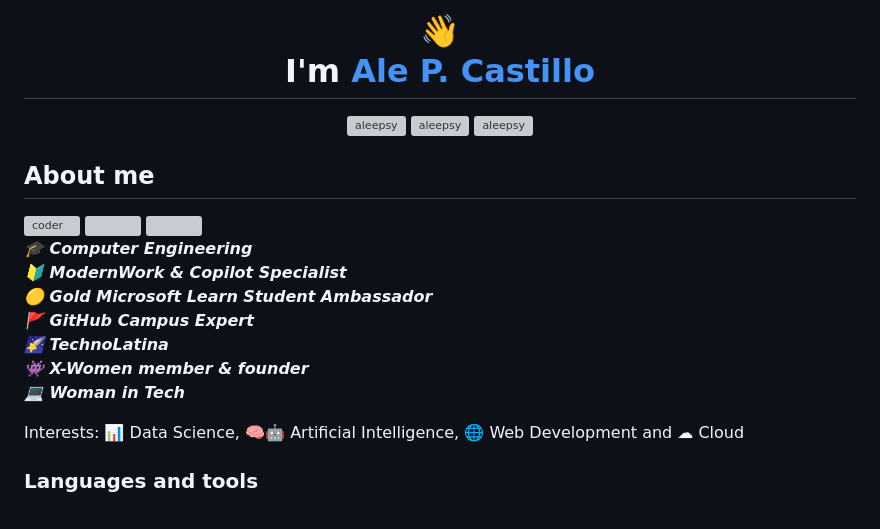
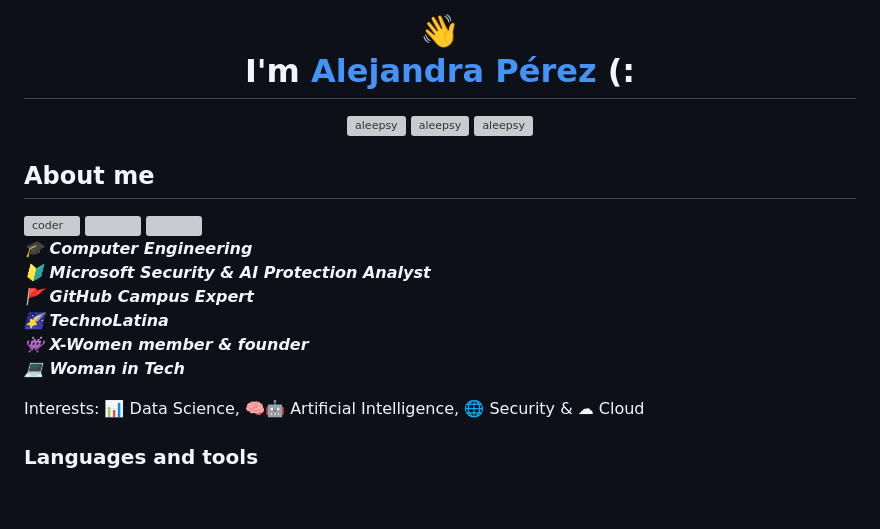
Before and after one commit to aleepsy/aleepsy, a Markdown page: README.md, the part around the change. Rendered like a GitHub page; grey boxes are pictures that could not be loaded.

Commit message:
Update README
Updated name and title in README.md.

```diff
--- a/README.md
+++ b/README.md
@@ -1,4 +1,4 @@
-<h1 align="center">👋<br> I'm  <a href="https://www.linkedin.com/in/apcastillo/">Ale P. Castillo</a></h1>
+<h1 align="center">👋<br> I'm  <a href="https://www.linkedin.com/in/apcastillo/">Alejandra Pérez</a> (:</h1>
 
 <div align="center">
   <p align="center" href="https://github.com/aleepsy">
@@ -17,15 +17,14 @@
 
   <p align="left"><i><b>
   🎓 Computer Engineering<br>
-  🔰 ModernWork & Copilot Specialist<br>
-  🟡 Gold Microsoft Learn Student Ambassador<br>
+  🔰 Microsoft Security & AI Protection Analyst<br>
   🚩 GitHub Campus Expert<br>
   🌠 TechnoLatina<br>
   👾 X-Women member & founder<br>
   💻 Woman in Tech
   </i></b></p>
 
-  <p>Interests: 📊 Data Science, 🧠🤖 Artificial Intelligence, 🌐 Web Development and ☁ Cloud
+  <p>Interests: 📊 Data Science, 🧠🤖 Artificial Intelligence, 🌐 Security & ☁ Cloud
   </p>
 
 
```
